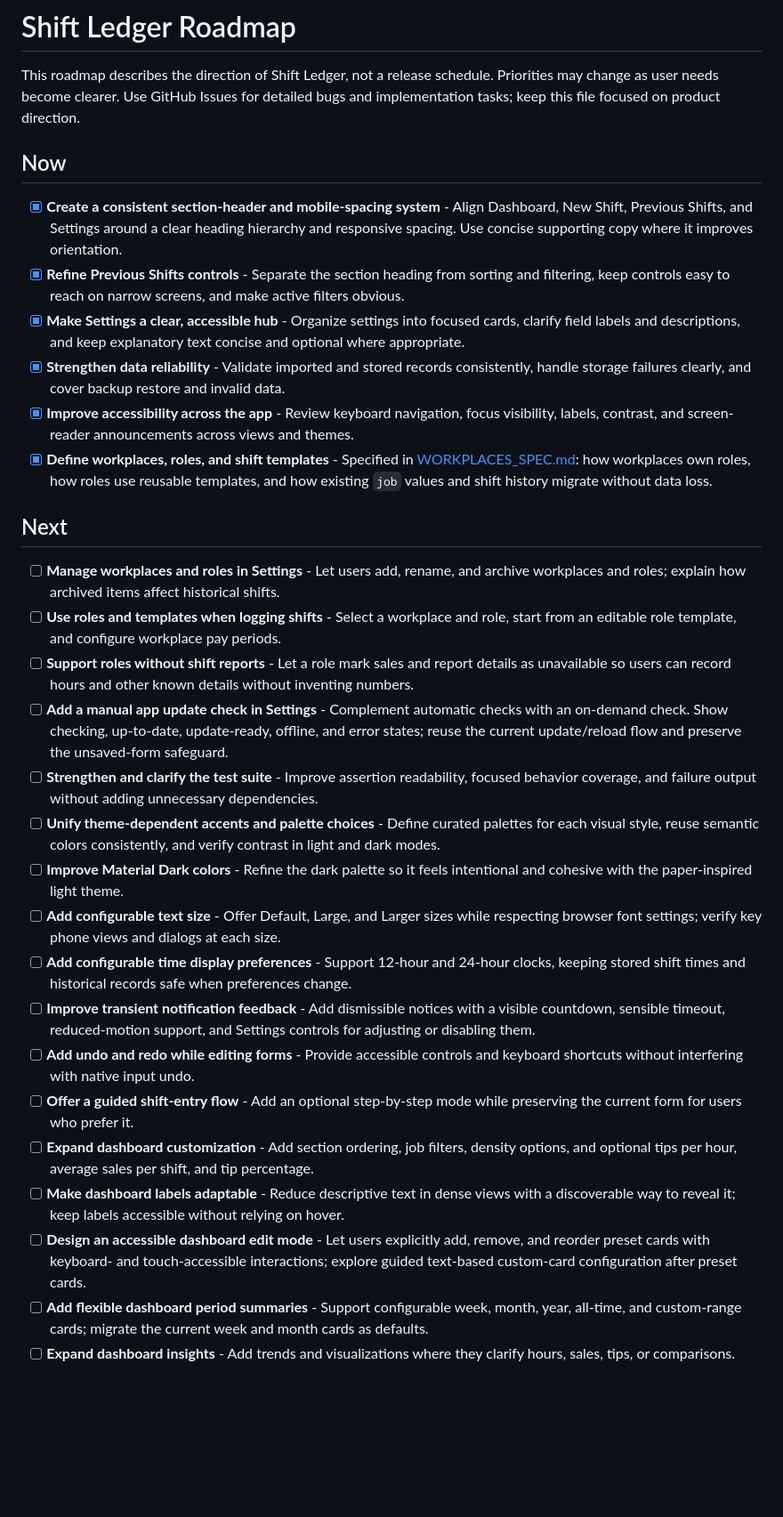
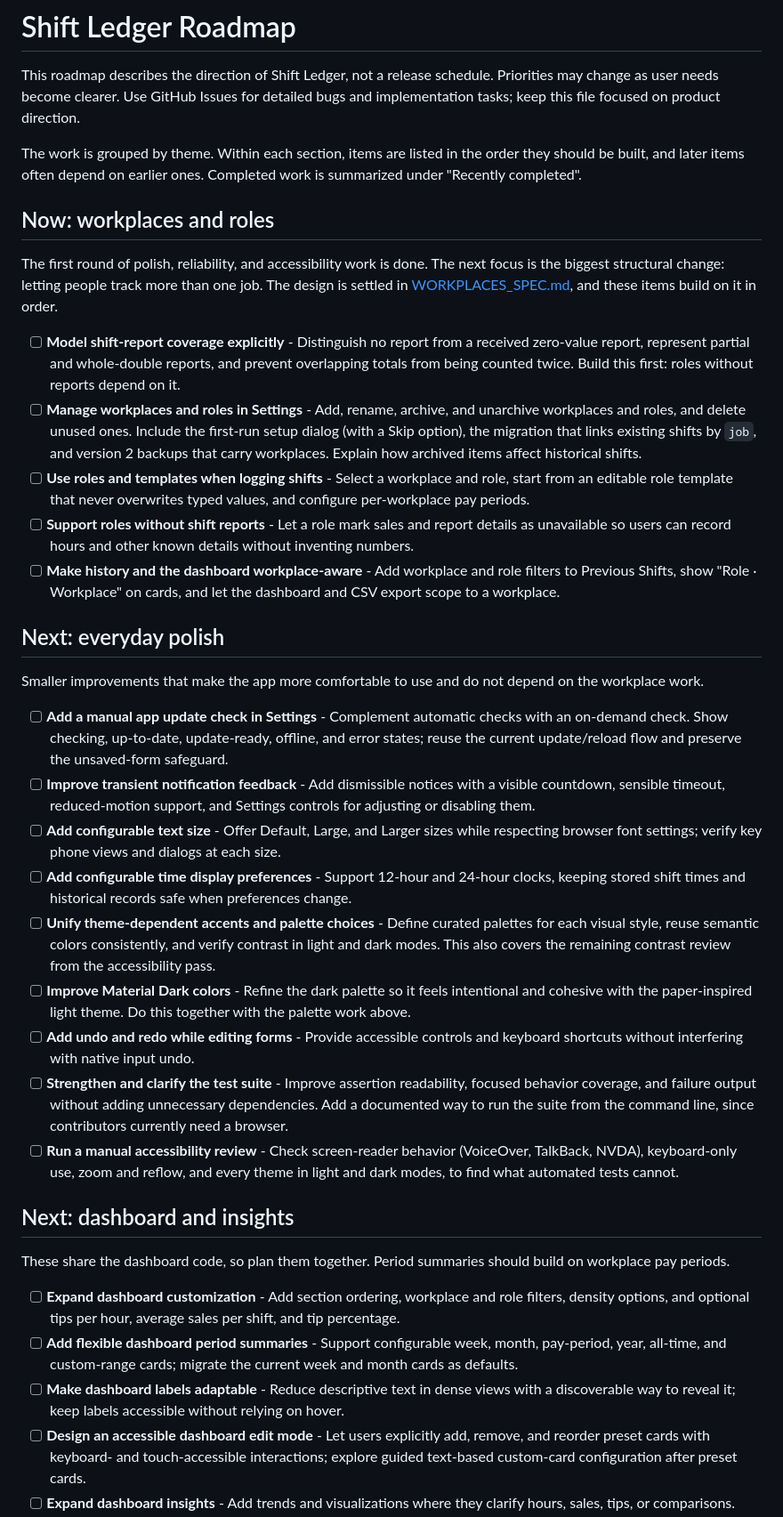
Before and after one commit to AKGriffin/shift_ledger, a Markdown page: ROADMAP.md, the part around one of its changes. Shown at 89% size. Rendered like a GitHub page; blank space fills up the shorter version.

Commit message:
Refine roadmap structure: update section headers, clarify priorities, and enhance accessibility; add new tasks for workplace management and reporting improvements

```diff
--- a/ROADMAP.md
+++ b/ROADMAP.md
@@ -2,31 +2,38 @@
 
 This roadmap describes the direction of Shift Ledger, not a release schedule. Priorities may change as user needs become clearer. Use GitHub Issues for detailed bugs and implementation tasks; keep this file focused on product direction.
 
-## Now
+The work is grouped by theme. Within each section, items are listed in the order they should be built, and later items often depend on earlier ones. Completed work is summarized under "Recently completed".
 
-- [x] **Create a consistent section-header and mobile-spacing system** - Align Dashboard, New Shift, Previous Shifts, and Settings around a clear heading hierarchy and responsive spacing. Use concise supporting copy where it improves orientation.
-- [x] **Refine Previous Shifts controls** - Separate the section heading from sorting and filtering, keep controls easy to reach on narrow screens, and make active filters obvious.
-- [x] **Make Settings a clear, accessible hub** - Organize settings into focused cards, clarify field labels and descriptions, and keep explanatory text concise and optional where appropriate.
-- [x] **Strengthen data reliability** - Validate imported and stored records consistently, handle storage failures clearly, and cover backup restore and invalid data.
-- [x] **Improve accessibility across the app** - Review keyboard navigation, focus visibility, labels, contrast, and screen-reader announcements across views and themes.
-- [x] **Define workplaces, roles, and shift templates** - Specified in [WORKPLACES_SPEC.md](WORKPLACES_SPEC.md): how workplaces own roles, how roles use reusable templates, and how existing `job` values and shift history migrate without data loss.
+## Now: workplaces and roles
 
-## Next
+The first round of polish, reliability, and accessibility work is done. The next focus is the biggest structural change: letting people track more than one job. The design is settled in [WORKPLACES_SPEC.md](WORKPLACES_SPEC.md), and these items build on it in order.
 
-- [ ] **Manage workplaces and roles in Settings** - Let users add, rename, and archive workplaces and roles; explain how archived items affect historical shifts.
-- [ ] **Use roles and templates when logging shifts** - Select a workplace and role, start from an editable role template, and configure workplace pay periods.
+- [ ] **Model shift-report coverage explicitly** - Distinguish no report from a received zero-value report, represent partial and whole-double reports, and prevent overlapping totals from being counted twice. Build this first: roles without reports depend on it.
+- [ ] **Manage workplaces and roles in Settings** - Add, rename, archive, and unarchive workplaces and roles, and delete unused ones. Include the first-run setup dialog (with a Skip option), the migration that links existing shifts by `job`, and version 2 backups that carry workplaces. Explain how archived items affect historical shifts.
+- [ ] **Use roles and templates when logging shifts** - Select a workplace and role, start from an editable role template that never overwrites typed values, and configure per-workplace pay periods.
 - [ ] **Support roles without shift reports** - Let a role mark sales and report details as unavailable so users can record hours and other known details without inventing numbers.
+- [ ] **Make history and the dashboard workplace-aware** - Add workplace and role filters to Previous Shifts, show "Role · Workplace" on cards, and let the dashboard and CSV export scope to a workplace.
+
+## Next: everyday polish
+
+Smaller improvements that make the app more comfortable to use and do not depend on the workplace work.
+
 - [ ] **Add a manual app update check in Settings** - Complement automatic checks with an on-demand check. Show checking, up-to-date, update-ready, offline, and error states; reuse the current update/reload flow and preserve the unsaved-form safeguard.
-- [ ] **Strengthen and clarify the test suite** - Improve assertion readability, focused behavior coverage, and failure output without adding unnecessary dependencies.
-- [ ] **Unify theme-dependent accents and palette choices** - Define curated palettes for each visual style, reuse semantic colors consistently, and verify contrast in light and dark modes.
-- [ ] **Improve Material Dark colors** - Refine the dark palette so it feels intentional and cohesive with the paper-inspired light theme.
+- [ ] **Improve transient notification feedback** - Add dismissible notices with a visible countdown, sensible timeout, reduced-motion support, and Settings controls for adjusting or disabling them.
 - [ ] **Add configurable text size** - Offer Default, Large, and Larger sizes while respecting browser font settings; verify key phone views and dialogs at each size.
 - [ ] **Add configurable time display preferences** - Support 12-hour and 24-hour clocks, keeping stored shift times and historical records safe when preferences change.
-- [ ] **Improve transient notification feedback** - Add dismissible notices with a visible countdown, sensible timeout, reduced-motion support, and Settings controls for adjusting or disabling them.
+- [ ] **Unify theme-dependent accents and palette choices** - Define curated palettes for each visual style, reuse semantic colors consistently, and verify contrast in light and dark modes. This also covers the remaining contrast review from the accessibility pass.
+- [ ] **Improve Material Dark colors** - Refine the dark palette so it feels intentional and cohesive with the paper-inspired light theme. Do this together with the palette work above.
 - [ ] **Add undo and redo while editing forms** - Provide accessible controls and keyboard shortcuts without interfering with native input undo.
-- [ ] **Offer a guided shift-entry flow** - Add an optional step-by-step mode while preserving the current form for users who prefer it.
-- [ ] **Expand dashboard customization** - Add section ordering, job filters, density options, and optional tips per hour, average sales per shift, and tip percentage.
+- [ ] **Strengthen and clarify the test suite** - Improve assertion readability, focused behavior coverage, and failure output without adding unnecessary dependencies. Add a documented way to run the suite from the command line, since contributors currently need a browser.
+- [ ] **Run a manual accessibility review** - Check screen-reader behavior (VoiceOver, TalkBack, NVDA), keyboard-only use, zoom and reflow, and every theme in light and dark modes, to find what automated tests cannot.
+
+## Next: dashboard and insights
+
+These share the dashboard code, so plan them together. Period summaries should build on workplace pay periods.
+
+- [ ] **Expand dashboard customization** - Add section ordering, workplace and role filters, density options, and optional tips per hour, average sales per shift, and tip percentage.
+- [ ] **Add flexible dashboard period summaries** - Support configurable week, month, pay-period, year, all-time, and custom-range cards; migrate the current week and month cards as defaults.
 - [ ] **Make dashboard labels adaptable** - Reduce descriptive text in dense views with a discoverable way to reveal it; keep labels accessible without relying on hover.
 - [ ] **Design an accessible dashboard edit mode** - Let users explicitly add, remove, and reorder preset cards with keyboard- and touch-accessible interactions; explore guided text-based custom-card configuration after preset cards.
-- [ ] **Add flexible dashboard period summaries** - Support configurable week, month, year, all-time, and custom-range cards; migrate the current week and month cards as defaults.
 - [ ] **Expand dashboard insights** - Add trends and visualizations where they clarify hours, sales, tips, or comparisons.
```
Also changed, not shown: other parts of ROADMAP.md (+8 -4 lines).
